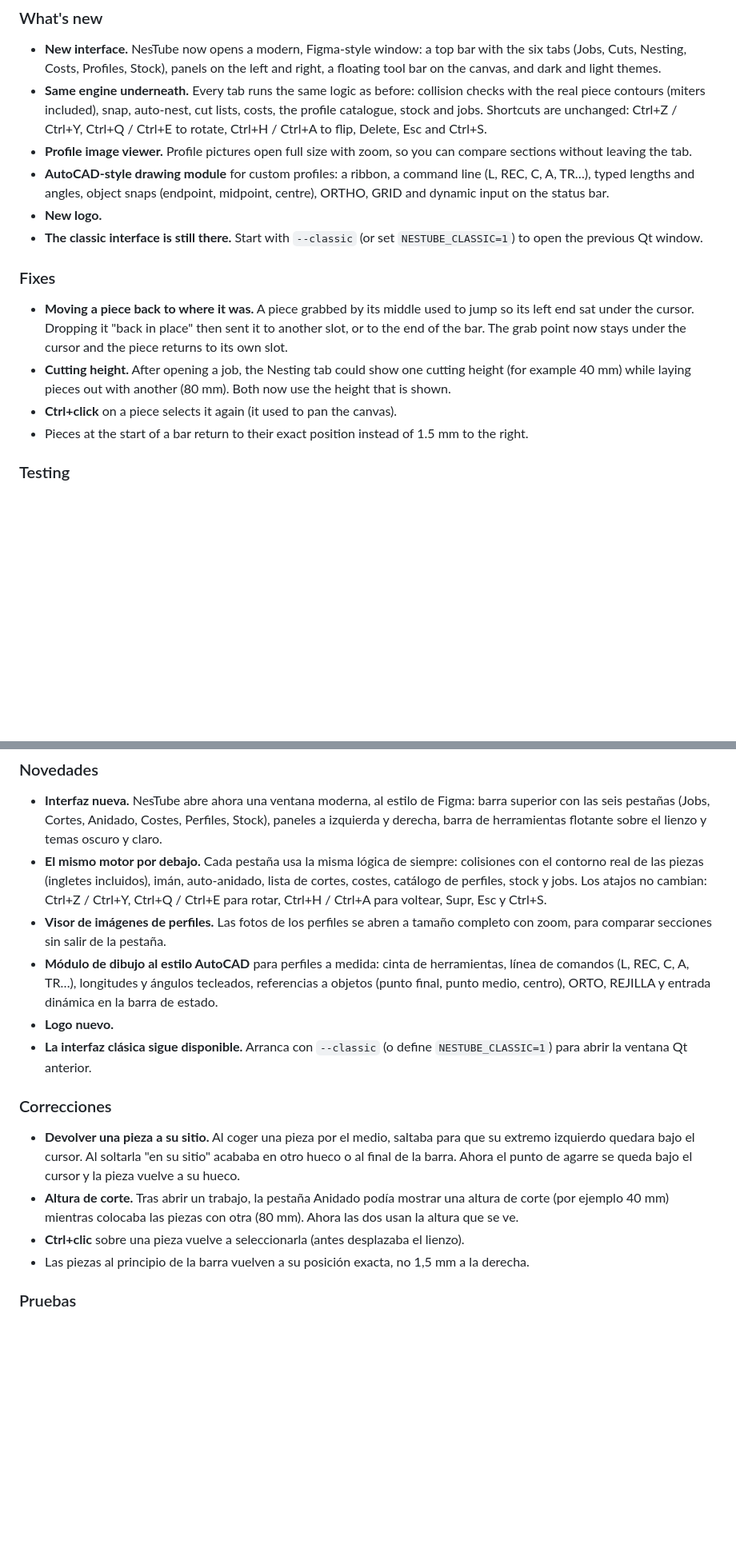
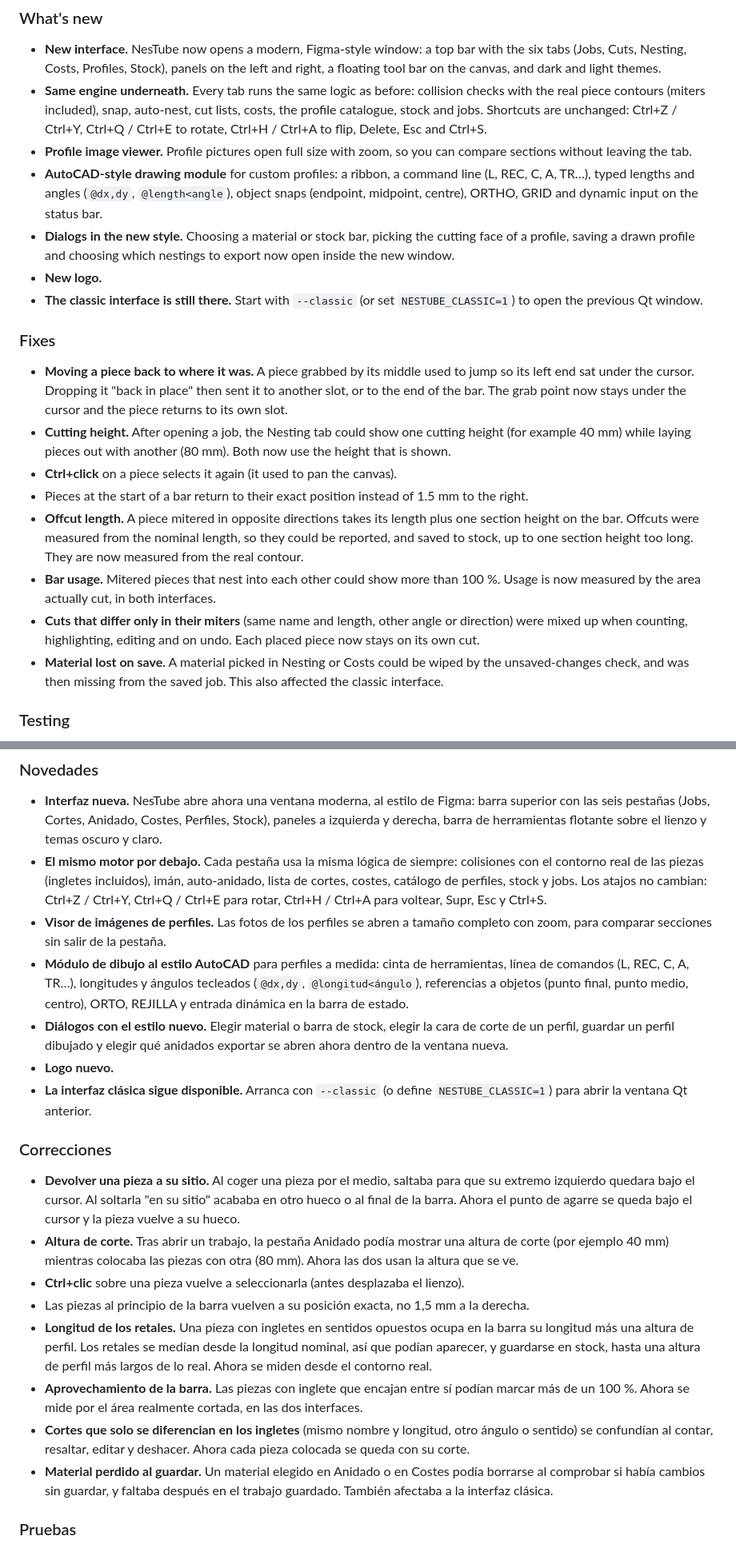
Before and after one commit to Grohle/NesTube, a Markdown page: RELEASE_NOTES.md, 2 parts joined by grey strips. Shown at 80% size. Rendered like a GitHub page; blank space fills up the shorter version.

```diff
--- a/RELEASE_NOTES.md
+++ b/RELEASE_NOTES.md
@@ -9,7 +9,8 @@
 - **New interface.** NesTube now opens a modern, Figma-style window: a top bar with the six tabs (Jobs, Cuts, Nesting, Costs, Profiles, Stock), panels on the left and right, a floating tool bar on the canvas, and dark and light themes.
 - **Same engine underneath.** Every tab runs the same logic as before: collision checks with the real piece contours (miters included), snap, auto-nest, cut lists, costs, the profile catalogue, stock and jobs. Shortcuts are unchanged: Ctrl+Z / Ctrl+Y, Ctrl+Q / Ctrl+E to rotate, Ctrl+H / Ctrl+A to flip, Delete, Esc and Ctrl+S.
 - **Profile image viewer.** Profile pictures open full size with zoom, so you can compare sections without leaving the tab.
-- **AutoCAD-style drawing module** for custom profiles: a ribbon, a command line (L, REC, C, A, TR…), typed lengths and angles, object snaps (endpoint, midpoint, centre), ORTHO, GRID and dynamic input on the status bar.
+- **AutoCAD-style drawing module** for custom profiles: a ribbon, a command line (L, REC, C, A, TR…), typed lengths and angles (`@dx,dy`, `@length<angle`), object snaps (endpoint, midpoint, centre), ORTHO, GRID and dynamic input on the status bar.
+- **Dialogs in the new style.** Choosing a material or stock bar, picking the cutting face of a profile, saving a drawn profile and choosing which nestings to export now open inside the new window.
 - **New logo.**
 - **The classic interface is still there.** Start with `--classic` (or set `NESTUBE_CLASSIC=1`) to open the previous Qt window.
 
@@ -19,6 +20,10 @@
 - **Cutting height.** After opening a job, the Nesting tab could show one cutting height (for example 40 mm) while laying pieces out with another (80 mm). Both now use the height that is shown.
 - **Ctrl+click** on a piece selects it again (it used to pan the canvas).
 - Pieces at the start of a bar return to their exact position instead of 1.5 mm to the right.
+- **Offcut length.** A piece mitered in opposite directions takes its length plus one section height on the bar. Offcuts were measured from the nominal length, so they could be reported, and saved to stock, up to one section height too long. They are now measured from the real contour.
+- **Bar usage.** Mitered pieces that nest into each other could show more than 100 %. Usage is now measured by the area actually cut, in both interfaces.
+- **Cuts that differ only in their miters** (same name and length, other angle or direction) were mixed up when counting, highlighting, editing and on undo. Each placed piece now stays on its own cut.
+- **Material lost on save.** A material picked in Nesting or Costs could be wiped by the unsaved-changes check, and was then missing from the saved job. This also affected the classic interface.
 
 ### Testing
 
@@ -63,7 +69,8 @@ Open an issue at [github.com/Grohle/NesTube/issues](https://github.com/Grohle/Ne
 - **Interfaz nueva.** NesTube abre ahora una ventana moderna, al estilo de Figma: barra superior con las seis pestañas (Jobs, Cortes, Anidado, Costes, Perfiles, Stock), paneles a izquierda y derecha, barra de herramientas flotante sobre el lienzo y temas oscuro y claro.
 - **El mismo motor por debajo.** Cada pestaña usa la misma lógica de siempre: colisiones con el contorno real de las piezas (ingletes incluidos), imán, auto-anidado, lista de cortes, costes, catálogo de perfiles, stock y jobs. Los atajos no cambian: Ctrl+Z / Ctrl+Y, Ctrl+Q / Ctrl+E para rotar, Ctrl+H / Ctrl+A para voltear, Supr, Esc y Ctrl+S.
 - **Visor de imágenes de perfiles.** Las fotos de los perfiles se abren a tamaño completo con zoom, para comparar secciones sin salir de la pestaña.
-- **Módulo de dibujo al estilo AutoCAD** para perfiles a medida: cinta de herramientas, línea de comandos (L, REC, C, A, TR…), longitudes y ángulos tecleados, referencias a objetos (punto final, punto medio, centro), ORTO, REJILLA y entrada dinámica en la barra de estado.
+- **Módulo de dibujo al estilo AutoCAD** para perfiles a medida: cinta de herramientas, línea de comandos (L, REC, C, A, TR…), longitudes y ángulos tecleados (`@dx,dy`, `@longitud<ángulo`), referencias a objetos (punto final, punto medio, centro), ORTO, REJILLA y entrada dinámica en la barra de estado.
+- **Diálogos con el estilo nuevo.** Elegir material o barra de stock, elegir la cara de corte de un perfil, guardar un perfil dibujado y elegir qué anidados exportar se abren ahora dentro de la ventana nueva.
 - **Logo nuevo.**
 - **La interfaz clásica sigue disponible.** Arranca con `--classic` (o define `NESTUBE_CLASSIC=1`) para abrir la ventana Qt anterior.
 
@@ -73,6 +80,10 @@ Open an issue at [github.com/Grohle/NesTube/issues](https://github.com/Grohle/Ne
 - **Altura de corte.** Tras abrir un trabajo, la pestaña Anidado podía mostrar una altura de corte (por ejemplo 40 mm) mientras colocaba las piezas con otra (80 mm). Ahora las dos usan la altura que se ve.
 - **Ctrl+clic** sobre una pieza vuelve a seleccionarla (antes desplazaba el lienzo).
 - Las piezas al principio de la barra vuelven a su posición exacta, no 1,5 mm a la derecha.
+- **Longitud de los retales.** Una pieza con ingletes en sentidos opuestos ocupa en la barra su longitud más una altura de perfil. Los retales se medían desde la longitud nominal, así que podían aparecer, y guardarse en stock, hasta una altura de perfil más largos de lo real. Ahora se miden desde el contorno real.
+- **Aprovechamiento de la barra.** Las piezas con inglete que encajan entre sí podían marcar más de un 100 %. Ahora se mide por el área realmente cortada, en las dos interfaces.
+- **Cortes que solo se diferencian en los ingletes** (mismo nombre y longitud, otro ángulo o sentido) se confundían al contar, resaltar, editar y deshacer. Ahora cada pieza colocada se queda con su corte.
+- **Material perdido al guardar.** Un material elegido en Anidado o en Costes podía borrarse al comprobar si había cambios sin guardar, y faltaba después en el trabajo guardado. También afectaba a la interfaz clásica.
 
 ### Pruebas
 
```
Also changed, not shown: other parts of RELEASE_NOTES.md (+6 -4 lines).
